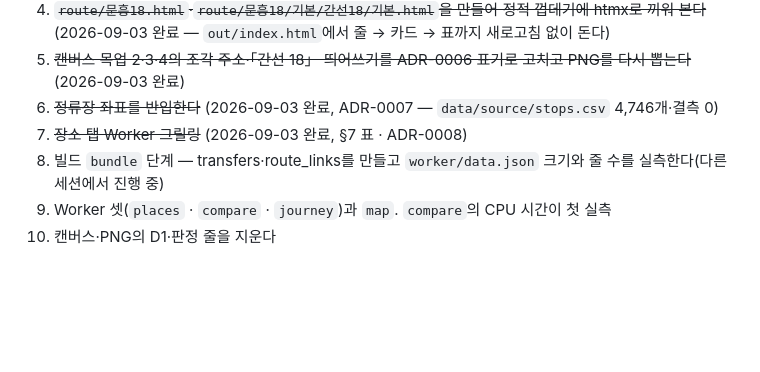
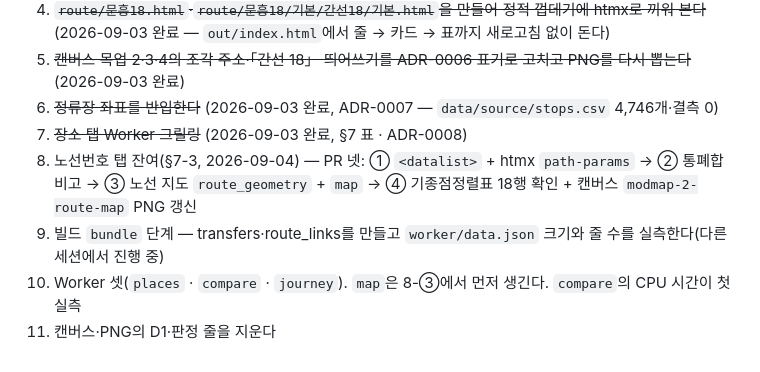
Before and after one commit to sihun0927-sketch/gwangju-bus-reform-compare, a Markdown page: docs/architecture.md, the part around one of its changes. GitHub-like rendering; blank space fills up the shorter version.

```diff
--- a/docs/architecture.md
+++ b/docs/architecture.md
@@ -194,6 +201,8 @@ data/source/*.csv (시 공표 6 + stops.csv 좌표 4,746개)   data/name_canon.j
 5. ~~캔버스 목업 2·3·4의 조각 주소·「간선 18」 띄어쓰기를 ADR-0006 표기로 고치고 PNG를 다시 뽑는다~~ (2026-09-03 완료)
 6. ~~정류장 좌표를 반입한다~~ (2026-09-03 완료, ADR-0007 — `data/source/stops.csv` 4,746개·결측 0)
 7. ~~장소 탭 Worker 그릴링~~ (2026-09-03 완료, §7 표 · ADR-0008)
-8. 빌드 `bundle` 단계 — transfers·route_links를 만들고 `worker/data.json` 크기와 줄 수를 실측한다(다른 세션에서 진행 중)
-9. Worker 셋(`places` · `compare` · `journey`)과 `map`. `compare`의 CPU 시간이 첫 실측
-10. 캔버스·PNG의 D1·판정 줄을 지운다
+8. 노선번호 탭 잔여(§7-3, 2026-09-04) — PR 넷: ① `<datalist>` + htmx `path-params` → ② 통폐합 비고 →
+   ③ 노선 지도 `route_geometry` + `map` → ④ 기종점정렬표 18행 확인 + 캔버스 `modmap-2-route-map` PNG 갱신
+9. 빌드 `bundle` 단계 — transfers·route_links를 만들고 `worker/data.json` 크기와 줄 수를 실측한다(다른 세션에서 진행 중)
+10. Worker 셋(`places` · `compare` · `journey`). `map`은 8-③에서 먼저 생긴다. `compare`의 CPU 시간이 첫 실측
+11. 캔버스·PNG의 D1·판정 줄을 지운다
```
Also changed, not shown: other parts of docs/architecture.md (+22 -15 lines), CONTEXT.md (+17 -6 lines).
